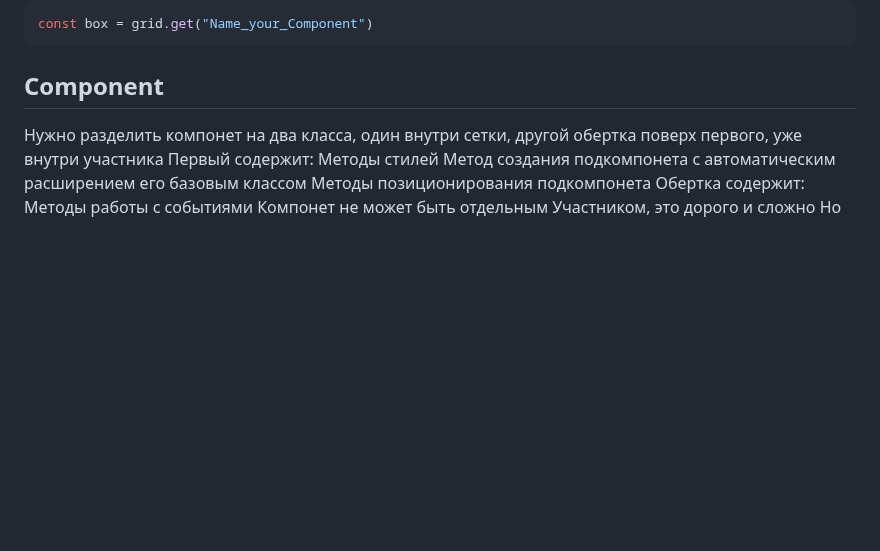
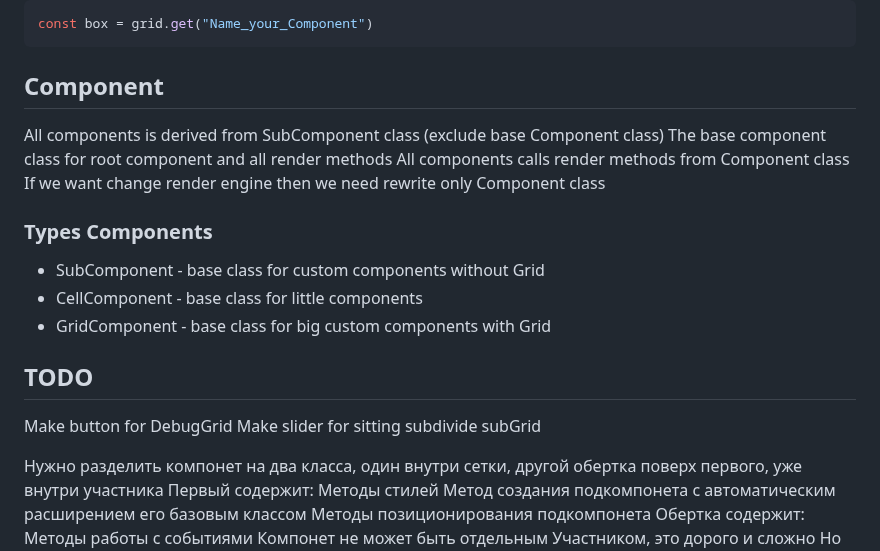
Before and after one commit to ellementul/UIGameGrid, a Markdown page: README.md, the part around the change. Drawn GitHub-style; blank space fills up the shorter version.

Commit message:
Update TODO

```diff
--- a/README.md
+++ b/README.md
@@ -33,6 +33,20 @@ const box = grid.get("Name_your_Component")
 
 
 ## Component
+All components is derived from SubComponent class (exclude base Component class)
+The base component class for root component and all render methods
+All components calls render methods from Component class
+If we want change render engine then we need rewrite only Component class
+
+### Types Components
++ SubComponent - base class for custom components without Grid
++ CellComponent - base class for little components
++ GridComponent - base class for big custom components with Grid
+
+## TODO
+Make button for DebugGrid
+Make slider for sitting subdivide subGrid
+
 Нужно разделить компонет на два класса, один внутри сетки, другой обертка поверх первого, уже внутри участника
   Первый содержит:
     Методы стилей
```
